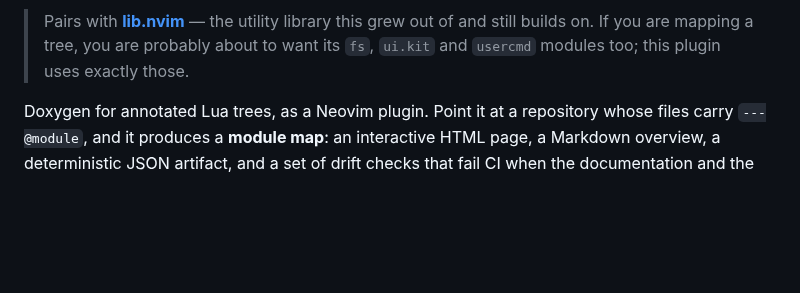
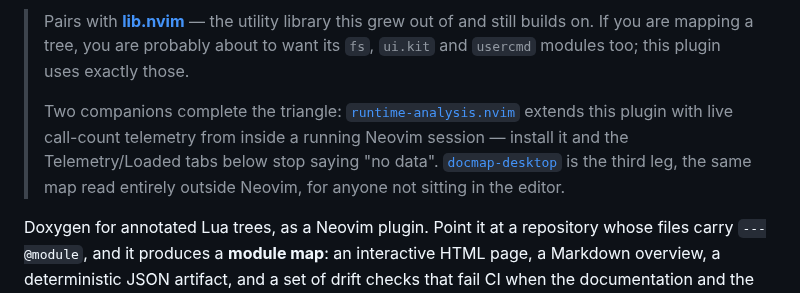
Before and after one commit to StefanBartl/documentation.nvim, a Markdown page: README.md, the part around the change. Drawn GitHub-style; blank space fills up the shorter version.

Commit message:
docs: name runtime-analysis.nvim and docmap-desktop in the README intro
Both were already referenced deeper in the file (telemetry section,
Desktop app section) but never up top where a first-time reader looks.
Add a companion blockquote naming both explicitly as the other two legs
of the ecosystem.

```diff
--- a/README.md
+++ b/README.md
@@ -15,6 +15,15 @@
 > utility library this grew out of and still builds on. If you are mapping a
 > tree, you are probably about to want its `fs`, `ui.kit` and `usercmd` modules
 > too; this plugin uses exactly those.
+>
+> Two companions complete the triangle:
+> [`runtime-analysis.nvim`](https://github.com/StefanBartl/runtime-analysis.nvim)
+> extends this plugin with live call-count telemetry from inside a running
+> Neovim session — install it and the Telemetry/Loaded tabs below stop
+> saying "no data".
+> [`docmap-desktop`](https://github.com/StefanBartl/docmap-desktop) is the
+> third leg, the same map read entirely outside Neovim, for anyone not
+> sitting in the editor.
 
 Doxygen for annotated Lua trees, as a Neovim plugin. Point it at a repository
 whose files carry `---@module`, and it produces a **module map**: an
```
